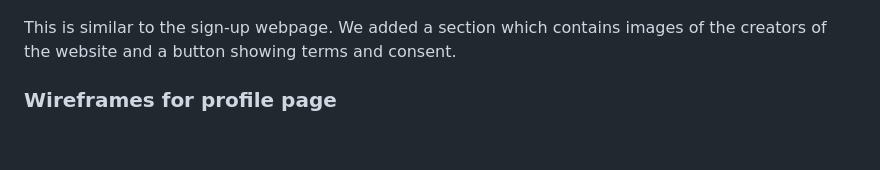
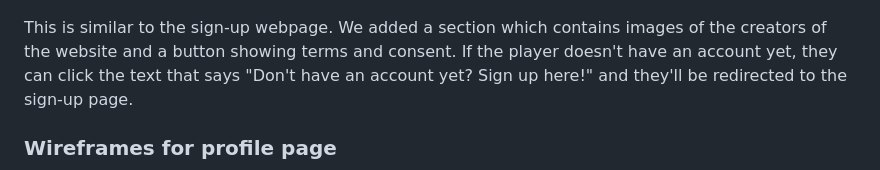
Before and after one commit to BUCUD-Jin/WDProjLithiumBucudSalcedo, a Markdown page: README.md, the part around the change. Drawn GitHub-style; blank space fills up the shorter version.

Commit message:
Jan 11 5th commit

```diff
--- a/README.md
+++ b/README.md
@@ -73,7 +73,7 @@ This shows an updated version of the website's main homepage, which adds the sig
 
  ![login](assets/image-12.png)
 
- This is similar to the sign-up webpage. We added a section which contains images of the creators of the website and a button showing terms and consent.
+ This is similar to the sign-up webpage. We added a section which contains images of the creators of the website and a button showing terms and consent. If the player doesn't have an account yet, they can click the text that says "Don't have an account yet? Sign up here!" and they'll be redirected to the sign-up page.
 
 ### Wireframes for profile page
 
```
